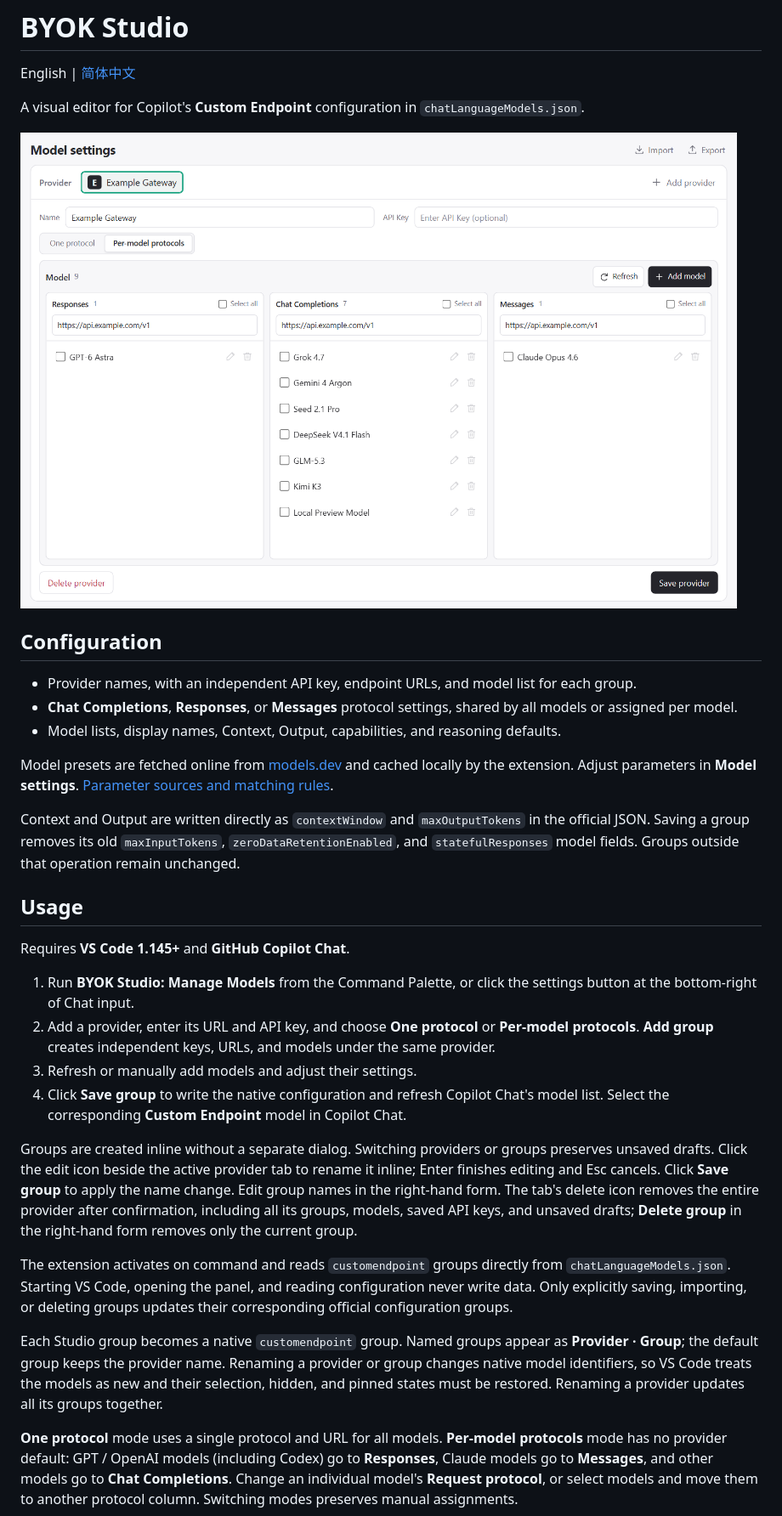
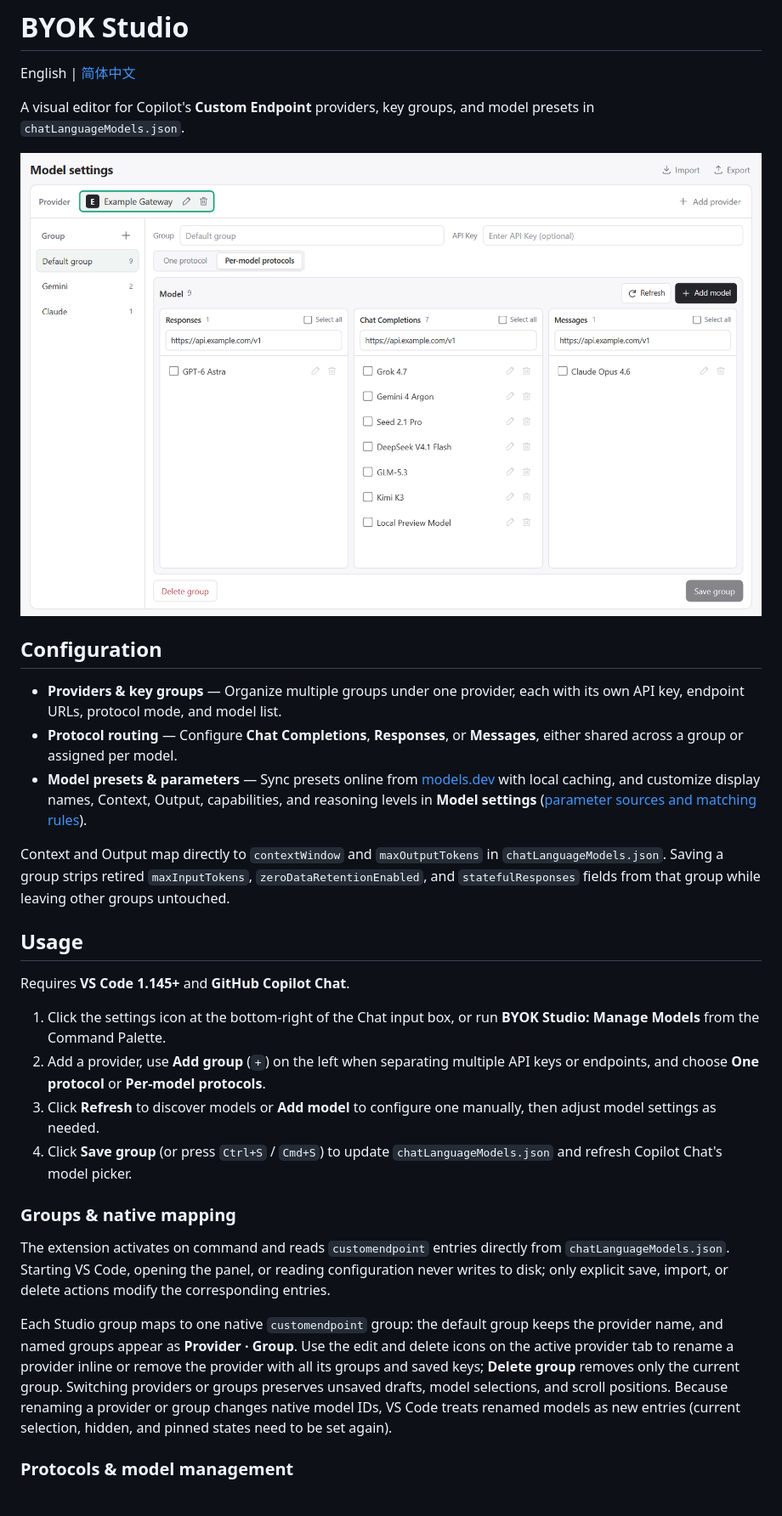
Before and after one commit to qian-o/byok-studio, a Markdown page: README.md, the part around one of its changes. Shown at 85% size. Rendered like a GitHub page; pictures changed too: docs/images/configuration-en.png.

```diff
--- a/README.md
+++ b/README.md
@@ -2,34 +2,32 @@
 
 English | [简体中文](README.zh-CN.md)
 
-A visual editor for Copilot's **Custom Endpoint** configuration in `chatLanguageModels.json`.
+A visual editor for Copilot's **Custom Endpoint** providers, key groups, and model presets in `chatLanguageModels.json`.
 
 ![Configuration page](docs/images/configuration-en.png)
 
 ## Configuration
 
-- Provider names, with an independent API key, endpoint URLs, and model list for each group.
-- **Chat Completions**, **Responses**, or **Messages** protocol settings, shared by all models or assigned per model.
-- Model lists, display names, Context, Output, capabilities, and reasoning defaults.
+- **Providers & key groups** — Organize multiple groups under one provider, each with its own API key, endpoint URLs, protocol mode, and model list.
+- **Protocol routing** — Configure **Chat Completions**, **Responses**, or **Messages**, either shared across a group or assigned per model.
+- **Model presets & parameters** — Sync presets online from [models.dev](https://models.dev) with local caching, and customize display names, Context, Output, capabilities, and reasoning levels in **Model settings** ([parameter sources and matching rules](docs/SOURCES.md)).
 
-Model presets are fetched online from [models.dev](https://models.dev) and cached locally by the extension. Adjust parameters in **Model settings**. [Parameter sources and matching rules](docs/SOURCES.md).
-
-Context and Output are written directly as `contextWindow` and `maxOutputTokens` in the official JSON. Saving a group removes its old `maxInputTokens`, `zeroDataRetentionEnabled`, and `statefulResponses` model fields. Groups outside that operation remain unchanged.
+Context and Output map directly to `contextWindow` and `maxOutputTokens` in `chatLanguageModels.json`. Saving a group strips retired `maxInputTokens`, `zeroDataRetentionEnabled`, and `statefulResponses` fields from that group while leaving other groups untouched.
 
 ## Usage
 
 Requires **VS Code 1.145+** and **GitHub Copilot Chat**.
 
-1. Run **BYOK Studio: Manage Models** from the Command Palette, or click the settings button at the bottom-right of Chat input.
-2. Add a provider, enter its URL and API key, and choose **One protocol** or **Per-model protocols**. **Add group** creates independent keys, URLs, and models under the same provider.
-3. Refresh or manually add models and adjust their settings.
-4. Click **Save group** to write the native configuration and refresh Copilot Chat's model list. Select the corresponding **Custom Endpoint** model in Copilot Chat.
+1. Click the settings icon at the bottom-right of the Chat input box, or run **BYOK Studio: Manage Models** from the Command Palette.
+2. Add a provider, use **Add group** (`+`) on the left when separating multiple API keys or endpoints, and choose **One protocol** or **Per-model protocols**.
+3. Click **Refresh** to discover models or **Add model** to configure one manually, then adjust model settings as needed.
+4. Click **Save group** (or press `Ctrl+S` / `Cmd+S`) to update `chatLanguageModels.json` and refresh Copilot Chat's model picker.
 
-Groups are created inline without a separate dialog. Switching providers or groups preserves unsaved drafts. Click the edit icon beside the active provider tab to rename it inline; Enter finishes editing and Esc cancels. Click **Save group** to apply the name change. Edit group names in the right-hand form. The tab's delete icon removes the entire provider after confirmation, including all its groups, models, saved API keys, and unsaved drafts; **Delete group** in the right-hand form removes only the current group.
+### Groups & native mapping
 
-The extension activates on command and reads `customendpoint` groups directly from `chatLanguageModels.json`. Starting VS Code, opening the panel, and reading configuration never write data. Only explicitly saving, importing, or deleting groups updates their corresponding official configuration groups.
+The extension activates on command and reads `customendpoint` entries directly from `chatLanguageModels.json`. Starting VS Code, opening the panel, or reading configuration never writes to disk; only explicit save, import, or delete actions modify the corresponding entries.
 
-Each Studio group becomes a native `customendpoint` group. Named groups appear as **Provider · Group**; the default group keeps the provider name. Renaming a provider or group changes native model identifiers, so VS Code treats the models as new and their selection, hidden, and pinned states must be restored. Renaming a provider updates all its groups together.
+Each Studio group maps to one native `customendpoint` group: the default group keeps the provider name, and named groups appear as **Provider · Group**. Use the edit and delete icons on the active provider tab to rename a provider inline or remove the provider with all its groups and saved keys; **Delete group** removes only the current group. Switching providers or groups preserves unsaved drafts, model selections, and scroll positions. Because renaming a provider or group changes native model IDs, VS Code treats renamed models as new entries (current selection, hidden, and pinned states need to be set again).
 
-**One protocol** mode uses a single protocol and URL for all models. **Per-model protocols** mode has no provider default: GPT / OpenAI models (including Codex) go to **Responses**, Claude models go to **Messages**, and other models go to **Chat Completions**. Change an individual model's **Request protocol**, or select models and move them to another protocol column. Switching modes preserves manual assignments.
+### Protocols & model management
 
```
Also changed, not shown: other parts of README.md (+21 -21 lines), README.zh-CN.md (+33 -35 lines), docs/SOURCES.md (+2 -2 lines), docs/images/configuration-zh-CN.png, 5 other files.
